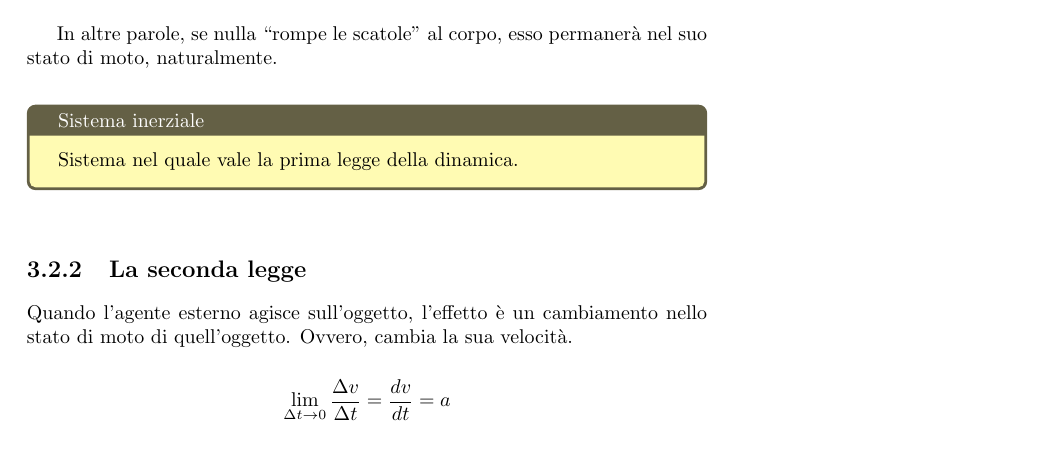
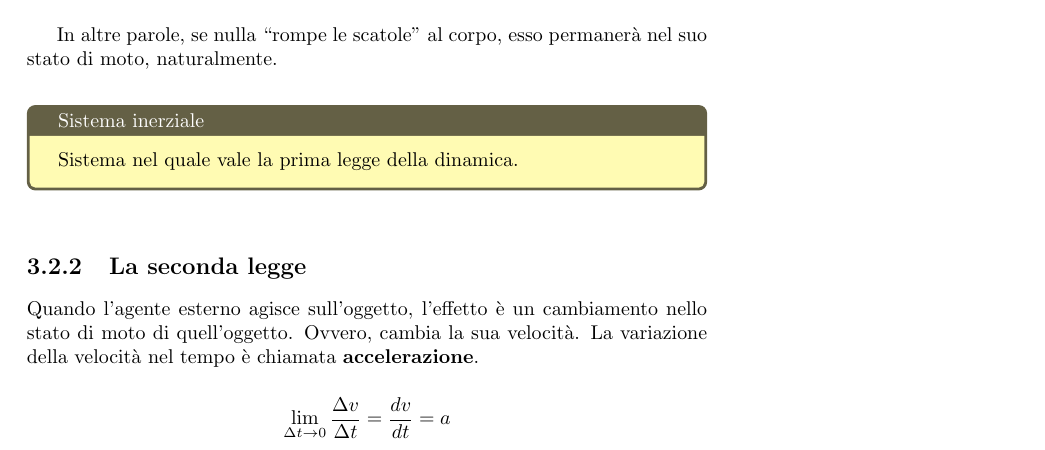
Before and after one commit to zenosaltt/phy, a LaTeX book (src/main_phy.tex, which reads src/chps/02_dinamica/02_dinamica.tex): part of page 15 of 27, cut so that both start at the same text. Compiled offline with pdfLaTeX.

Commit message:
accelerazione

```diff
--- a/src/chps/02_dinamica/02_dinamica.tex
+++ b/src/chps/02_dinamica/02_dinamica.tex
@@ -33,7 +33,8 @@ stato di moto, naturalmente.
 
 \subsection{La seconda legge}
 Quando l'agente esterno agisce sull'oggetto, l'effetto è un cambiamento nello
-stato di moto di quell'oggetto. Ovvero, cambia la sua velocità.
+stato di moto di quell'oggetto. Ovvero, cambia la sua velocità. La variazione
+della velocità nel tempo è chiamata \textbf{accelerazione}.
 
 \[ \lim_{\Delta t \to 0} \frac{\Delta v}{\Delta t} = \frac{dv}{dt} = a \]
 
```
Also changed, not shown: src/main_phy.pdf.
